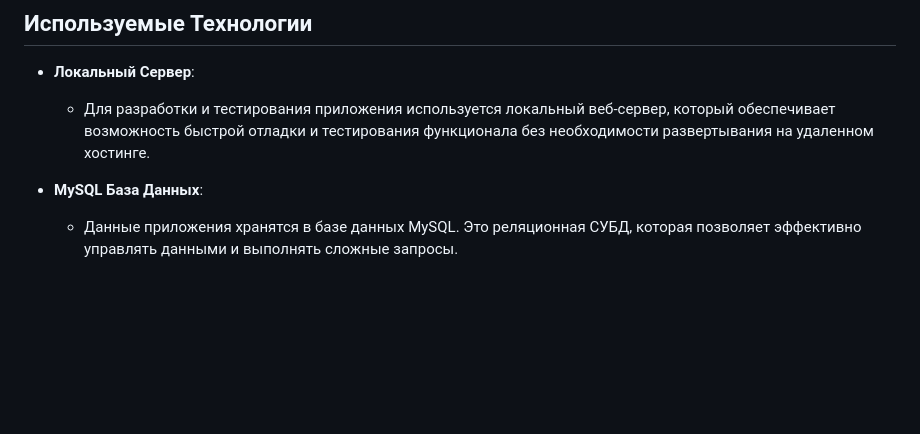
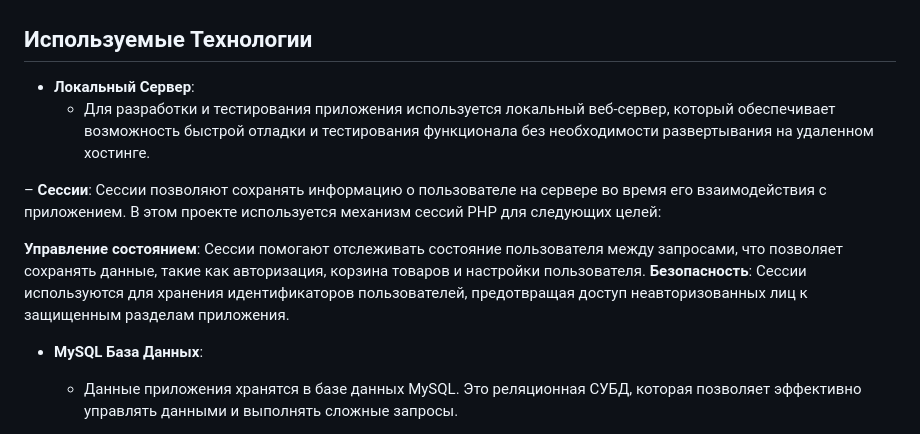
Before and after one commit to daniil-my-work/MNOGO_RUBA, a Markdown page: README.md, the part around the change. Drawn GitHub-style; blank space fills up the shorter version.

```diff
--- a/README.md
+++ b/README.md
@@ -17,6 +17,12 @@
 - **Локальный Сервер**:
   - Для разработки и тестирования приложения используется локальный веб-сервер, который обеспечивает возможность быстрой отладки и тестирования функционала без необходимости развертывания на удаленном хостинге.
 
+– **Сессии**:
+Сессии позволяют сохранять информацию о пользователе на сервере во время его взаимодействия с приложением. В этом проекте используется механизм сессий PHP для следующих целей:
+
+**Управление состоянием**: Сессии помогают отслеживать состояние пользователя между запросами, что позволяет сохранять данные, такие как авторизация, корзина товаров и настройки пользователя.
+**Безопасность**: Сессии используются для хранения идентификаторов пользователей, предотвращая доступ неавторизованных лиц к защищенным разделам приложения.
+
 - **MySQL База Данных**:
   - Данные приложения хранятся в базе данных MySQL. Это реляционная СУБД, которая позволяет эффективно управлять данными и выполнять сложные запросы.
 
```
